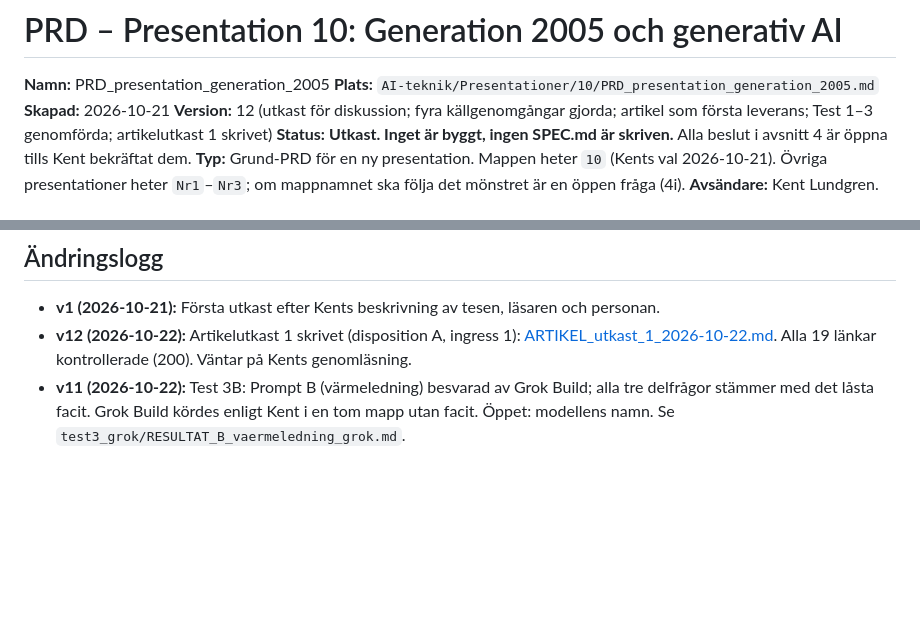
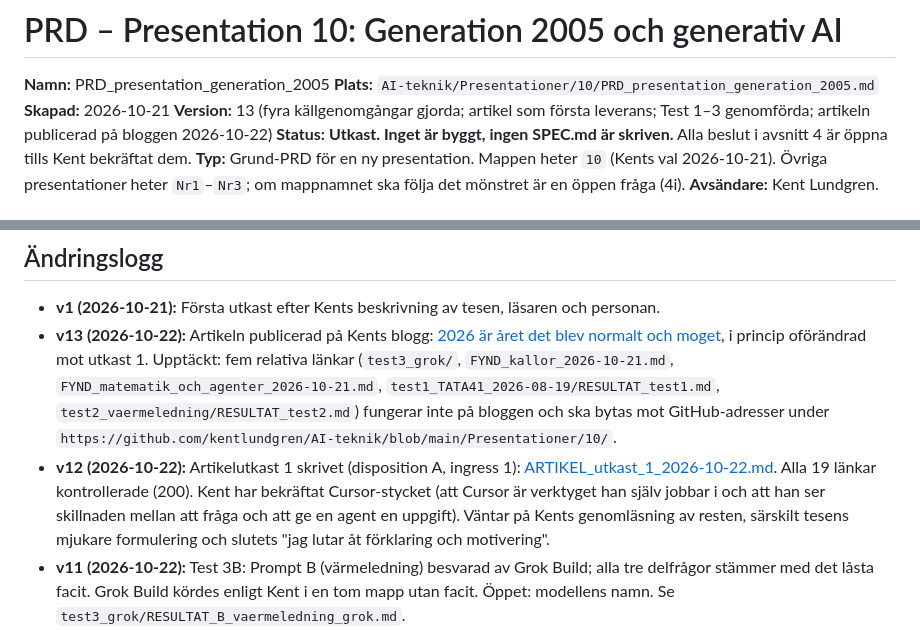
Before and after one commit to kentlundgren/AI-teknik, a Markdown page: Presentationer/10/PRD_presentation_generation_2005.md, 2 parts joined by grey strips. Drawn GitHub-style; blank space fills up the shorter version.

Commit message:
Update PRD_presentation_generation_2005.md to increment the version to 13, reflecting the publication of the article on Kent's blog and noting the need to replace non-functional links with GitHub addresses. This revision highlights the ongoing development and dissemination of insights regarding generative AI in education.

```diff
--- a/Presentationer/10/PRD_presentation_generation_2005.md
+++ b/Presentationer/10/PRD_presentation_generation_2005.md
@@ -3,7 +3,7 @@
 **Namn:** PRD_presentation_generation_2005
 **Plats:** `AI-teknik/Presentationer/10/PRD_presentation_generation_2005.md`
 **Skapad:** 2026-10-21
-**Version:** 12 (utkast för diskussion; fyra källgenomgångar gjorda; artikel som första leverans; Test 1–3 genomförda; artikelutkast 1 skrivet)
+**Version:** 13 (fyra källgenomgångar gjorda; artikel som första leverans; Test 1–3 genomförda; artikeln publicerad på bloggen 2026-10-22)
 **Status:** **Utkast. Inget är byggt, ingen SPEC.md är skriven.** Alla beslut i avsnitt 4 är öppna tills Kent bekräftat dem.
 **Typ:** Grund-PRD för en ny presentation. Mappen heter `10` (Kents val 2026-10-21). Övriga presentationer heter `Nr1`–`Nr3`; om mappnamnet ska följa det mönstret är en öppen fråga (4i).
 **Avsändare:** Kent Lundgren.
@@ -124,7 +124,8 @@ Krav: Harvardstil, alfabetisk ordning, hämtdatum för webbkällor, kursiv relev
 ## Ändringslogg
 
 - **v1 (2026-10-21):** Första utkast efter Kents beskrivning av tesen, läsaren och personan.
-- **v12 (2026-10-22):** Artikelutkast 1 skrivet (disposition A, ingress 1): [ARTIKEL_utkast_1_2026-10-22.md](ARTIKEL_utkast_1_2026-10-22.md). Alla 19 länkar kontrollerade (200). Väntar på Kents genomläsning.
+- **v13 (2026-10-22):** Artikeln publicerad på Kents blogg: [2026 är året det blev normalt och moget](https://klel.wordpress.com/2026/10/22/2026-ar-aret-det-blev-normalt-och-moget/), i princip oförändrad mot utkast 1. Upptäckt: fem relativa länkar (`test3_grok/`, `FYND_kallor_2026-10-21.md`, `FYND_matematik_och_agenter_2026-10-21.md`, `test1_TATA41_2026-08-19/RESULTAT_test1.md`, `test2_vaermeledning/RESULTAT_test2.md`) fungerar inte på bloggen och ska bytas mot GitHub-adresser under `https://github.com/kentlundgren/AI-teknik/blob/main/Presentationer/10/`.
+- **v12 (2026-10-22):** Artikelutkast 1 skrivet (disposition A, ingress 1): [ARTIKEL_utkast_1_2026-10-22.md](ARTIKEL_utkast_1_2026-10-22.md). Alla 19 länkar kontrollerade (200). Kent har bekräftat Cursor-stycket (att Cursor är verktyget han själv jobbar i och att han ser skillnaden mellan att fråga och att ge en agent en uppgift). Väntar på Kents genomläsning av resten, särskilt tesens mjukare formulering och slutets "jag lutar åt förklaring och motivering".
 - **v11 (2026-10-22):** Test 3B: Prompt B (värmeledning) besvarad av Grok Build; alla tre delfrågor stämmer med det låsta facit. Grok Build kördes enligt Kent i en tom mapp utan facit. Öppet: modellens namn. Se `test3_grok/RESULTAT_B_vaermeledning_grok.md`.
 - **v10 (2026-10-22):** Test 3: samma uppgifter till Grok. Prompt A (tentan) besvarad av Grok 4.7; alla slutsvar stämmer, skillnaden ligger i hur väl bevisen motiveras. Prompt B väntar. Se `test3_grok/`.
 - **v9 (2026-10-22):** Test 2 (agentuppgift, värmeledning) genomfört med facit låst i förväg; resultat i `test2_vaermeledning/`.
```
